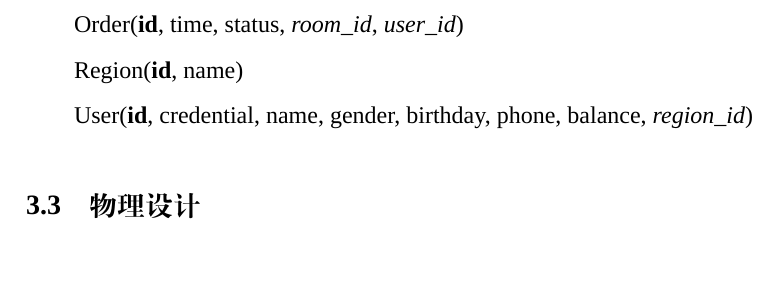
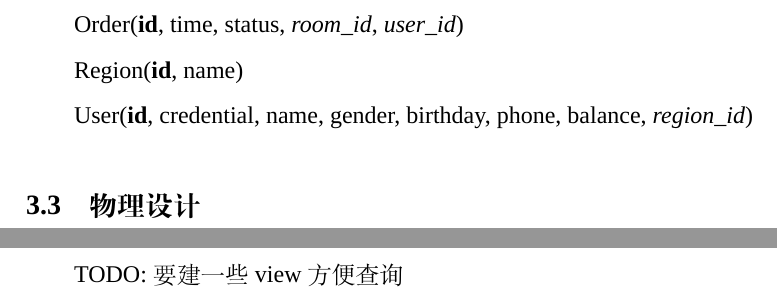
Before and after one commit to hongwen000/hotel-management-system, a LaTeX thesis (report/myreport.tex): part of page 9 of 11 before the commit and two parts of pages 9 and 10 of 11 after it, the two joined at a grey line, cut so that both start at the same text, the shorter picture padded with empty space. Compiled offline with XeLaTeX; a missing font is replaced by an installed copy or a similar font.

Commit message:
add view comment

```diff
--- a/report/myreport.tex
+++ b/report/myreport.tex
@@ -272,6 +272,8 @@ User(\textbf{id}, credential, name, gender, birthday, phone, balance, \textit{re
 
 \chapter{数据库创建和数据加载}
 
+TODO:要建一些view方便查询
+
 \chapter{数据库应用软件设计与开发}
 
 
```
Also changed, not shown: code/app/test.js (added, +1 -0 lines), code/package-lock.json (added, +3 -0 lines), code/app/app.js (line endings or trailing spaces).
